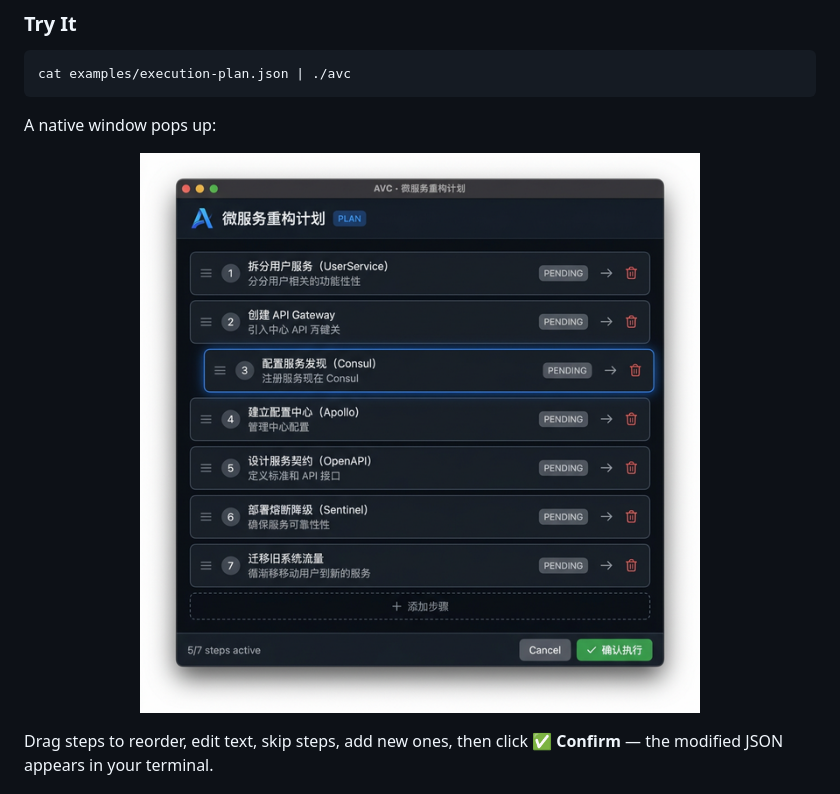
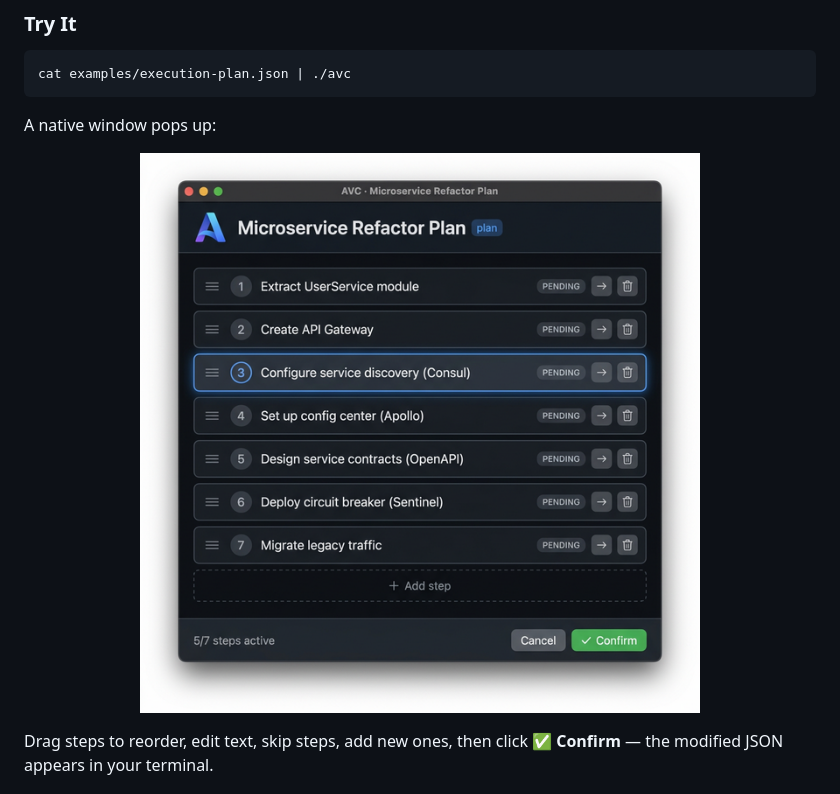
Before and after one commit to study8677/Agent_View_Controller-AVC, a Markdown page: README.md, the part around the change. Rendered like a GitHub page; pictures changed too: docs/plan-view-demo-en.png (added).

Commit message:
🌐 Localized demo images: EN screenshot for EN README, CN screenshot for CN README

```diff
--- a/README.md
+++ b/README.md
@@ -63,7 +63,7 @@ cat examples/execution-plan.json | ./avc
 A native window pops up:
 
 <p align="center">
-  <img src="docs/plan-view-demo.png" width="600" alt="AVC Plan View Demo" />
+  <img src="docs/plan-view-demo-en.png" width="600" alt="AVC Plan View Demo" />
 </p>
 
 Drag steps to reorder, edit text, skip steps, add new ones, then click **✅ Confirm** — the modified JSON appears in your terminal.
```
Also changed, not shown: README_CN.md (+1 -1 lines), docs/plan-view-demo-cn.png (added).
